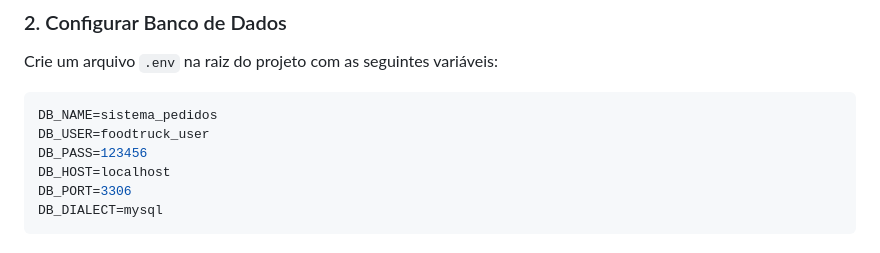
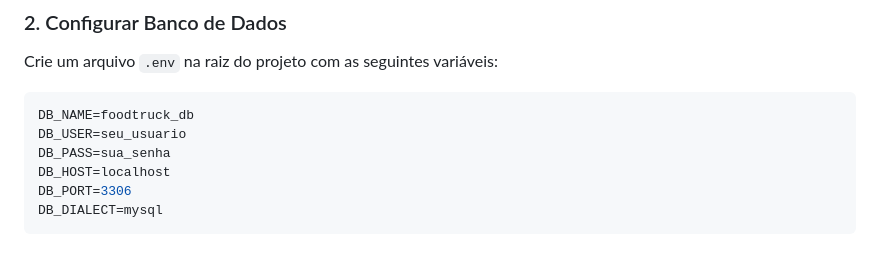
Before and after one commit to lourenco-daniel/projeto_aplicadoII, a Markdown page: README.md, the part around the change. GitHub-like rendering.

Commit message:
Add files via upload
pasta raiz  foodtruck-system-outraversao

````diff
--- a/README.md
+++ b/README.md
@@ -18,9 +18,9 @@ npm install
 Crie um arquivo `.env` na raiz do projeto com as seguintes variáveis:
 
 ```env
-DB_NAME=sistema_pedidos
-DB_USER=foodtruck_user
-DB_PASS=123456
+DB_NAME=foodtruck_db
+DB_USER=seu_usuario
+DB_PASS=sua_senha
 DB_HOST=localhost
 DB_PORT=3306
 DB_DIALECT=mysql
````
